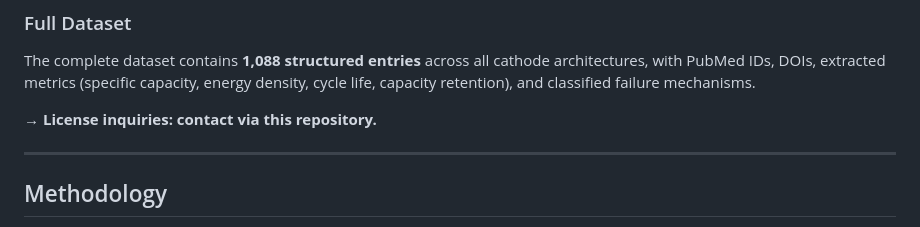
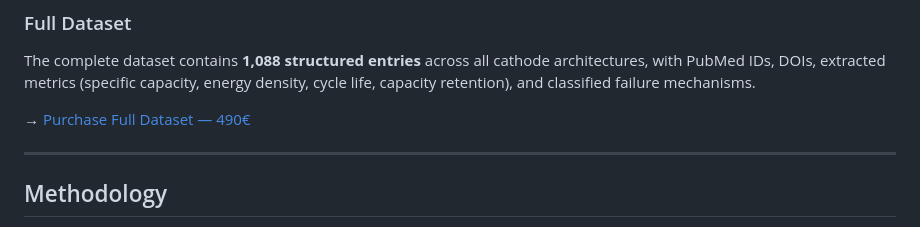
Before and after one commit to notitiacorp-design/sodium-ion-workbench, a Markdown page: README.md, the part around the change. Rendered like a GitHub page.

Commit message:
Add Stripe payment link

```diff
--- a/README.md
+++ b/README.md
@@ -58,7 +58,7 @@ The market is funding a chemistry that the periodic table has already priced out
 
 The complete dataset contains **1,088 structured entries** across all cathode architectures, with PubMed IDs, DOIs, extracted metrics (specific capacity, energy density, cycle life, capacity retention), and classified failure mechanisms.
 
-→ **License inquiries: contact via this repository.**
+→ [Purchase Full Dataset — 490€](https://buy.stripe.com/5kQ00cbn15kgbyubVm2sM07)
 
 ---
 
```
